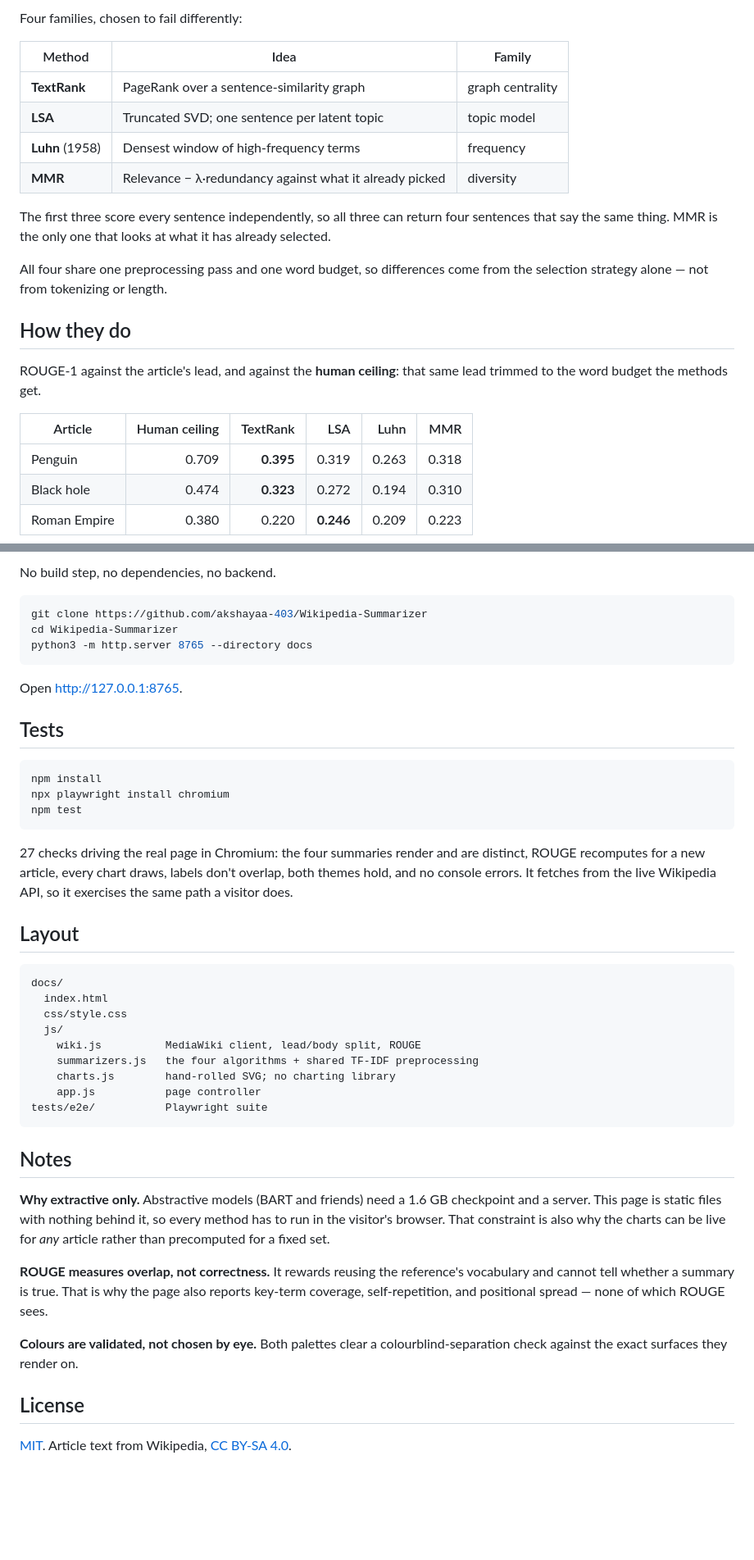
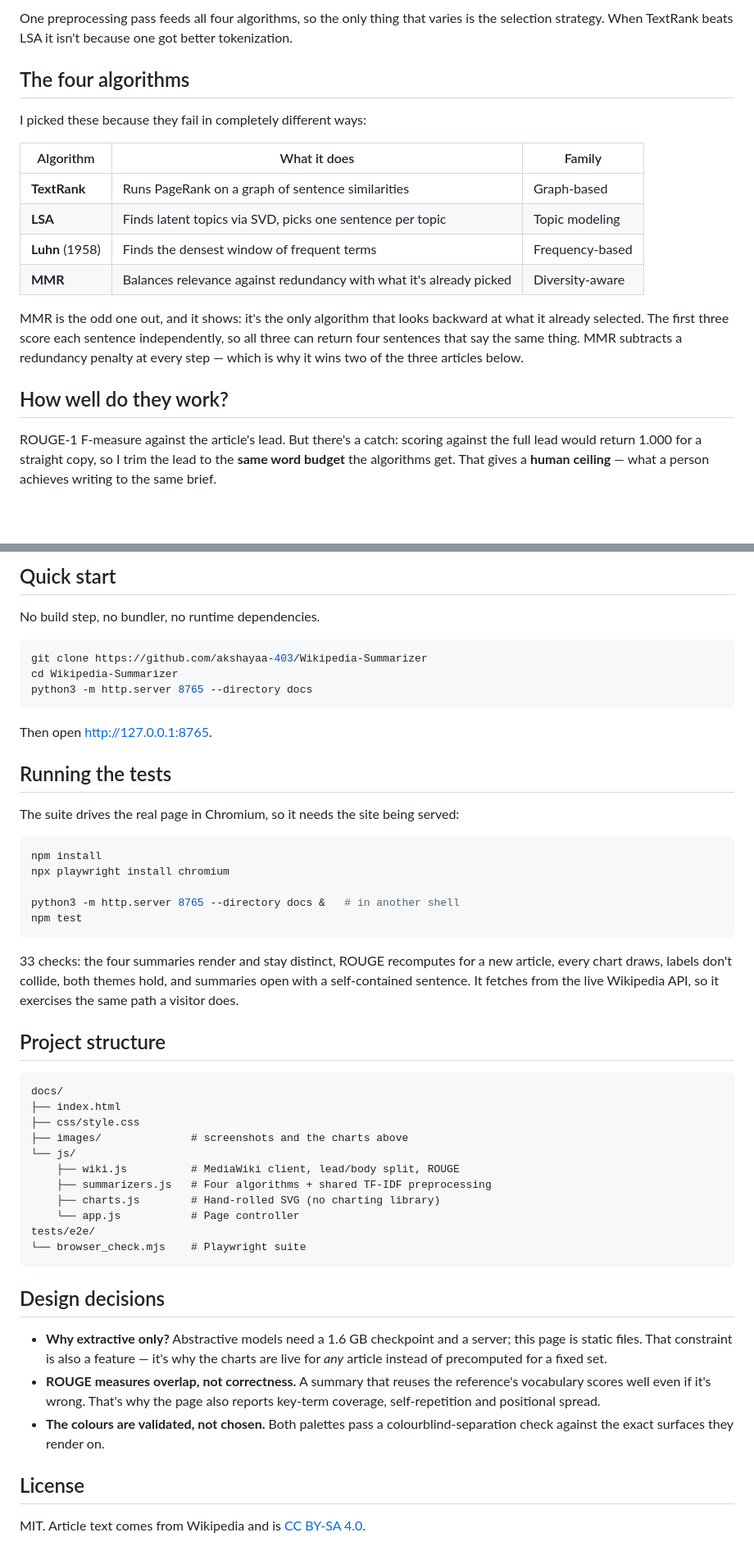
Before and after one commit to akshayaa-403/Wikipedia-Summarizer, a Markdown page: README.md, 2 parts joined by grey strips. Shown at 82% size. GitHub-like rendering; blank space fills up the shorter version.

Commit message:
Refactor README.md for clarity and consistency in presentation

````diff
--- a/README.md
+++ b/README.md
@@ -31,28 +22,20 @@ calculated from scratch for that article.
 
-Four families, chosen to fail differently:
+One preprocessing pass feeds all four algorithms, so the only thing that varies is the selection strategy. When TextRank beats LSA it isn't because one got better tokenization.
 
-| Method | Idea | Family |
-|---|---|---|
-| **TextRank** | PageRank over a sentence-similarity graph | graph centrality |
-| **LSA** | Truncated SVD; one sentence per latent topic | topic model |
-| **Luhn** (1958) | Densest window of high-frequency terms | frequency |
-| **MMR** | Relevance − λ·redundancy against what it already picked | diversity |
+## The four algorithms
 
-The first three score every sentence independently, so all three can return
-four sentences that say the same thing. MMR is the only one that looks at what
-it has already selected.
+I picked these because they fail in completely different ways:
 
-All four share one preprocessing pass and one word budget, so differences come
-from the selection strategy alone — not from tokenizing or length.
+| Algorithm             | What it does                                                        | Family          |
+| --------------------- | ------------------------------------------------------------------- | --------------- |
+| **TextRank**    | Runs PageRank on a graph of sentence similarities                   | Graph-based     |
+| **LSA**         | Finds latent topics via SVD, picks one sentence per topic           | Topic modeling  |
+| **Luhn** (1958) | Finds the densest window of frequent terms                          | Frequency-based |
+| **MMR**         | Balances relevance against redundancy with what it's already picked | Diversity-aware |
 
-## How they do
+MMR is the odd one out, and it shows: it's the only algorithm that looks backward at what it already selected. The first three score each sentence independently, so all three can return four sentences that say the same thing. MMR subtracts a redundancy penalty at every step — which is why it wins two of the three articles below.
 
-ROUGE-1 against the article's lead, and against the **human ceiling**: that same
-lead trimmed to the word budget the methods get.
+## How well do they work?
 
-| Article | Human ceiling | TextRank | LSA | Luhn | MMR |
-|---|--:|--:|--:|--:|--:|
-| Penguin | 0.709 | **0.395** | 0.319 | 0.263 | 0.318 |
-| Black hole | 0.474 | **0.323** | 0.272 | 0.194 | 0.310 |
-| Roman Empire | 0.380 | 0.220 | **0.246** | 0.209 | 0.223 |
+ROUGE-1 F-measure against the article's lead. But there's a catch: scoring against the full lead would return 1.000 for a straight copy, so I trim the lead to the **same word budget** the algorithms get. That gives a **human ceiling** — what a person achieves writing to the same brief.
 
@@ -82,5 +63,7 @@ article.
 
-No build step, no dependencies, no backend.
+## Quick start
+
+No build step, no bundler, no runtime dependencies.
 
 ```bash
 git clone https://github.com/akshayaa-403/Wikipedia-Summarizer
@@ -88,50 +71,44 @@ cd Wikipedia-Summarizer
 python3 -m http.server 8765 --directory docs
 ```
 
-Open <http://127.0.0.1:8765>.
+Then open [http://127.0.0.1:8765](http://127.0.0.1:8765).
 
-## Tests
+## Running the tests
+
+The suite drives the real page in Chromium, so it needs the site being served:
 
 ```bash
 npm install
 npx playwright install chromium
+
+python3 -m http.server 8765 --directory docs &   # in another shell
 npm test
 ```
 
-27 checks driving the real page in Chromium: the four summaries render and are
-distinct, ROUGE recomputes for a new article, every chart draws, labels don't
-overlap, both themes hold, and no console errors. It fetches from the live
-Wikipedia API, so it exercises the same path a visitor does.
+33 checks: the four summaries render and stay distinct, ROUGE recomputes for a new article, every chart draws, labels don't collide, both themes hold, and summaries open with a self-contained sentence. It fetches from the live Wikipedia API, so it exercises the same path a visitor does.
 
-## Layout
+## Project structure
 
 ```
 docs/
-  index.html
-  css/style.css
-  js/
-    wiki.js          MediaWiki client, lead/body split, ROUGE
-    summarizers.js   the four algorithms + shared TF-IDF preprocessing
-    charts.js        hand-rolled SVG; no charting library
-    app.js           page controller
-tests/e2e/           Playwright suite
+├── index.html
+├── css/style.css
+├── images/              # screenshots and the charts above
+└── js/
+    ├── wiki.js          # MediaWiki client, lead/body split, ROUGE
+    ├── summarizers.js   # Four algorithms + shared TF-IDF preprocessing
+    ├── charts.js        # Hand-rolled SVG (no charting library)
+    └── app.js           # Page controller
+tests/e2e/
+└── browser_check.mjs    # Playwright suite
 ```
 
-## Notes
+## Design decisions
 
-**Why extractive only.** Abstractive models (BART and friends) need a 1.6 GB
-checkpoint and a server. This page is static files with nothing behind it, so
-every method has to run in the visitor's browser. That constraint is also why
-the charts can be live for *any* article rather than precomputed for a fixed set.
-
-**ROUGE measures overlap, not correctness.** It rewards reusing the reference's
-vocabulary and cannot tell whether a summary is true. That is why the page also
-reports key-term coverage, self-repetition, and positional spread — none of
-which ROUGE sees.
-
-**Colours are validated, not chosen by eye.** Both palettes clear a
-colourblind-separation check against the exact surfaces they render on.
+- **Why extractive only?** Abstractive models need a 1.6 GB checkpoint and a server; this page is static files. That constraint is also a feature — it's why the charts are live for *any* article instead of precomputed for a fixed set.
+- **ROUGE measures overlap, not correctness.** A summary that reuses the reference's vocabulary scores well even if it's wrong. That's why the page also reports key-term coverage, self-repetition and positional spread.
+- **The colours are validated, not chosen.** Both palettes pass a colourblind-separation check against the exact surfaces they render on.
 
 ## License
 
-[MIT](LICENSE). Article text from Wikipedia, [CC BY-SA 4.0](https://creativecommons.org/licenses/by-sa/4.0/).
+MIT. Article text comes from Wikipedia and is [CC BY-SA 4.0](https://creativecommons.org/licenses/by-sa/4.0/).
````
Also changed, not shown: other parts of README.md (+28 -39 lines).
